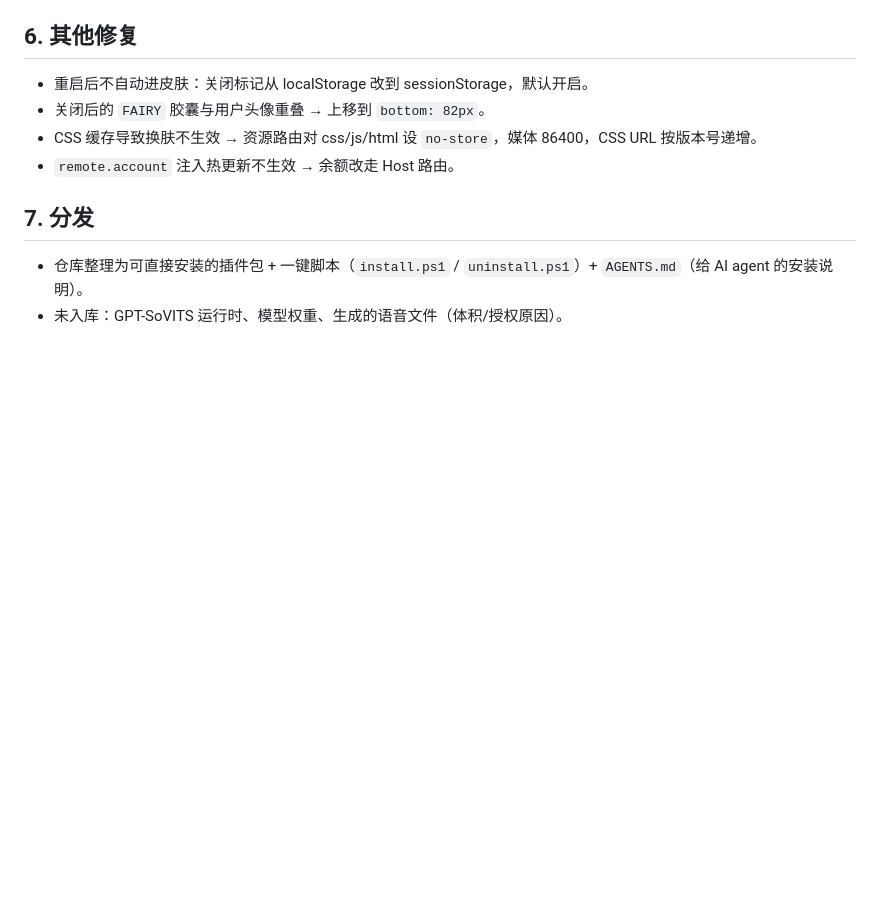
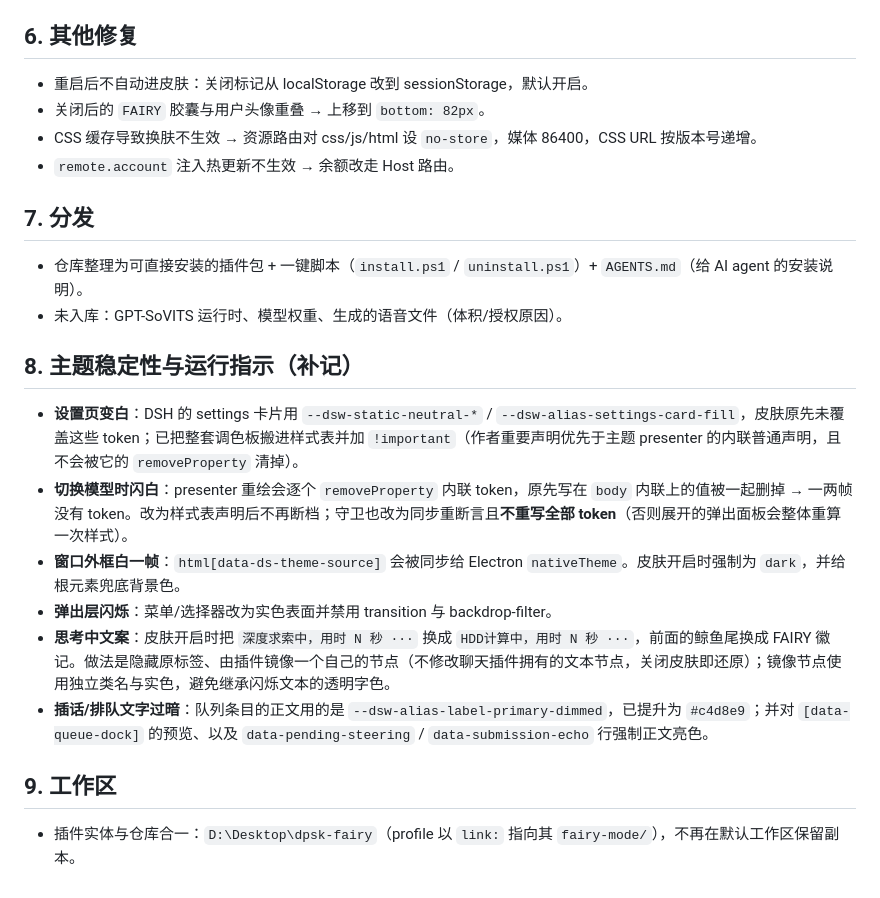
Before and after one commit to unknown-sama-ff/dpsk-fairy, a Markdown page: docs/CHANGES.md, the part around the change. Rendered like a GitHub page; blank space fills up the shorter version.

Commit message:
docs: record the theme, running-indicator and workspace changes

```diff
--- a/docs/CHANGES.md
+++ b/docs/CHANGES.md
@@ -49,3 +49,15 @@
 
 - 仓库整理为可直接安装的插件包 + 一键脚本（`install.ps1` / `uninstall.ps1`）+ `AGENTS.md`（给 AI agent 的安装说明）。
 - 未入库：GPT-SoVITS 运行时、模型权重、生成的语音文件（体积/授权原因）。
+## 8. 主题稳定性与运行指示（补记）
+
+- **设置页变白**：DSH 的 settings 卡片用 `--dsw-static-neutral-*` / `--dsw-alias-settings-card-fill`，皮肤原先未覆盖这些 token；已把整套调色板搬进样式表并加 `!important`（作者重要声明优先于主题 presenter 的内联普通声明，且不会被它的 `removeProperty` 清掉）。
+- **切换模型时闪白**：presenter 重绘会逐个 `removeProperty` 内联 token，原先写在 `body` 内联上的值被一起删掉 → 一两帧没有 token。改为样式表声明后不再断档；守卫也改为同步重断言且**不重写全部 token**（否则展开的弹出面板会整体重算一次样式）。
+- **窗口外框白一帧**：`html[data-ds-theme-source]` 会被同步给 Electron `nativeTheme`。皮肤开启时强制为 `dark`，并给根元素兜底背景色。
+- **弹出层闪烁**：菜单/选择器改为实色表面并禁用 transition 与 backdrop-filter。
+- **思考中文案**：皮肤开启时把 `深度求索中，用时 N 秒 ···` 换成 `HDD计算中，用时 N 秒 ···`，前面的鲸鱼尾换成 FAIRY 徽记。做法是隐藏原标签、由插件镜像一个自己的节点（不修改聊天插件拥有的文本节点，关闭皮肤即还原）；镜像节点使用独立类名与实色，避免继承闪烁文本的透明字色。
+- **插话/排队文字过暗**：队列条目的正文用的是 `--dsw-alias-label-primary-dimmed`，已提升为 `#c4d8e9`；并对 `[data-queue-dock]` 的预览、以及 `data-pending-steering` / `data-submission-echo` 行强制正文亮色。
+
+## 9. 工作区
+
+- 插件实体与仓库合一：`D:\Desktop\dpsk-fairy`（profile 以 `link:` 指向其 `fairy-mode/`），不再在默认工作区保留副本。
```
